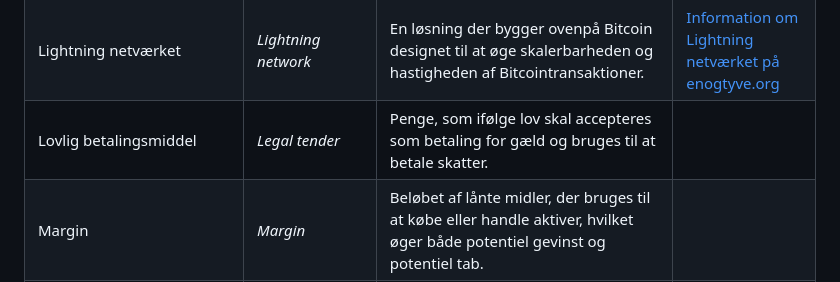
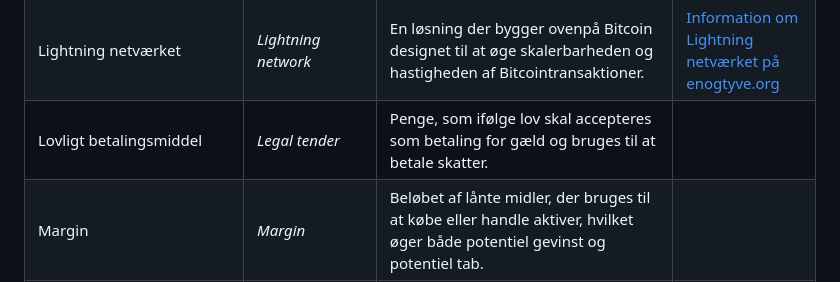
Before and after one commit to Enogtyve/Ordliste, a Markdown page: README.md, the part around the change. Drawn GitHub-style.

Commit message:
Generated README.md

```diff
--- a/README.md
+++ b/README.md
@@ -84,7 +84,7 @@ Bemærk at ændringer i andre filer automatisk vil blive overskrevet.
 | Kryptografi | *Cryptography* | Videnskaben om at sikre kommunikation og information mod uønsket adgang. Kryptografi gør det muligt at omdanne almindelig tekst til krypteret tekst og tilbage igen, og den er fundamentet for sikkerheden i Bitcoin. |  |
 | Lag 2 | *Layer 2* | En sekundær teknologi eller protokol, der er bygget oven på en eksisterende blokkæde for at øge dens kapacitet eller funktioner. Et eksempel er Lightning netværket. |  |
 | Lightning netværket | *Lightning network* | En løsning der bygger ovenpå Bitcoin designet til at øge skalerbarheden og hastigheden af Bitcointransaktioner. | [Information om Lightning netværket på enogtyve.org](https://www.enogtyve.org/bitcoin-lightning/) |
-| Lovlig betalingsmiddel | *Legal tender* | Penge, som ifølge lov skal accepteres som betaling for gæld og bruges til at betale skatter. |  |
+| Lovligt betalingsmiddel | *Legal tender* | Penge, som ifølge lov skal accepteres som betaling for gæld og bruges til at betale skatter. |  |
 | Margin | *Margin* | Beløbet af lånte midler, der bruges til at købe eller handle aktiver, hvilket øger både potentiel gevinst og potentiel tab. |  |
 | Marginal nytteværdi | *Marginal utility* | Den værdi en person tillægger at forbruge en ekstra enhed af noget. De fleste vil værdisætte det første og det syvende stykke kage forskelligt. |  |
 | Markedsboble | *Market bubble* | En periode hvor priserne på aktiver stiger langt over deres faktiske værdi. |  |
```
